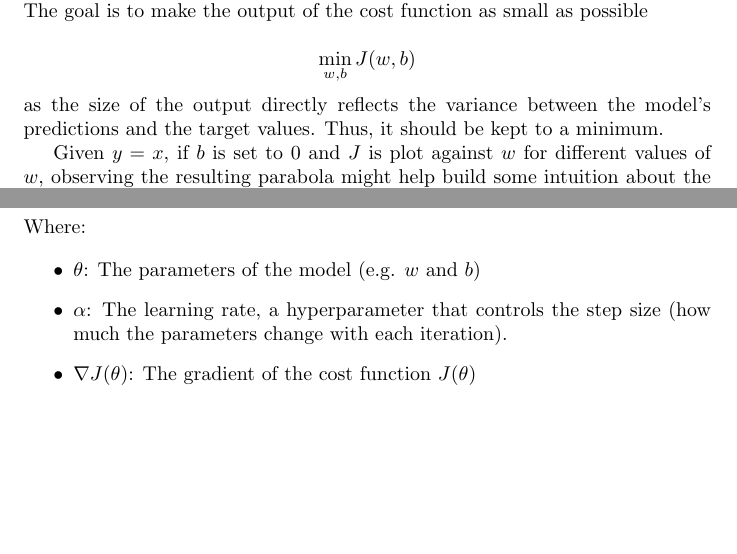
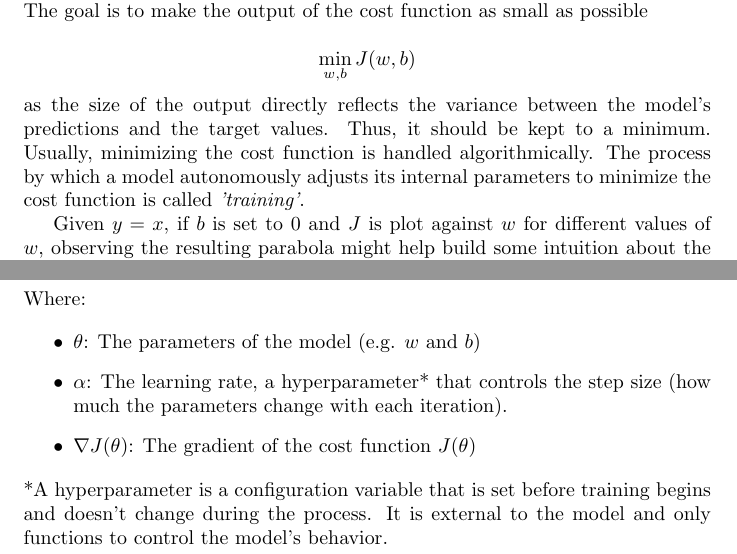
Before and after one commit to zvenc/notes, a LaTeX document (intro/intro.tex): two parts of pages 5 and 8 of 8, joined at a grey line, cut so that both start at the same text, the shorter picture padded with empty space. Compiled offline with pdfLaTeX.

Commit message:
add hyperparameter explanation

```diff
--- a/intro/intro.tex
+++ b/intro/intro.tex
@@ -182,7 +182,7 @@ In order to adjust the parameters of a linear regression model appropriately, it
 
 \[\min_{w, b}J(w, b)\]
 
-\noindent as the size of the output directly reflects the variance between the model's predictions and the target values. Thus, it should be kept to a minimum.
+\noindent as the size of the output directly reflects the variance between the model's predictions and the target values. Thus, it should be kept to a minimum. Usually, minimizing the cost function is handled algorithmically. The process by which a model autonomously adjusts its internal parameters to minimize the cost function is called \textit{'training'}.
 
 Given $y = x$, if $b$ is set to 0 and $J$ is plot against $w$ for different values of $w$, observing the resulting parabola might help build some intuition about the behavior of the cost function.
 
@@ -266,8 +266,9 @@ Gradient descent provides a systematic way of minimizing functions, not just a c
 
 \begin{itemize}
 \item $\theta$: The parameters of the model (e.g. $w$ and $b$)
-\item $\alpha$: The learning rate, a hyperparameter that controls the step size (how much the parameters change with each iteration).
+\item $\alpha$: The learning rate, a hyperparameter* that controls the step size (how much the parameters change with each iteration).
 \item $\nabla J(\theta)$: The gradient of the cost function $J(\theta)$
 \end{itemize}
+\noindent *A hyperparameter is a configuration variable that is set before training begins and doesn't change during the process. It is external to the model and only functions to control the model's behavior.
 
 \end{document}
```
Also changed, not shown: intro/intro.pdf.
